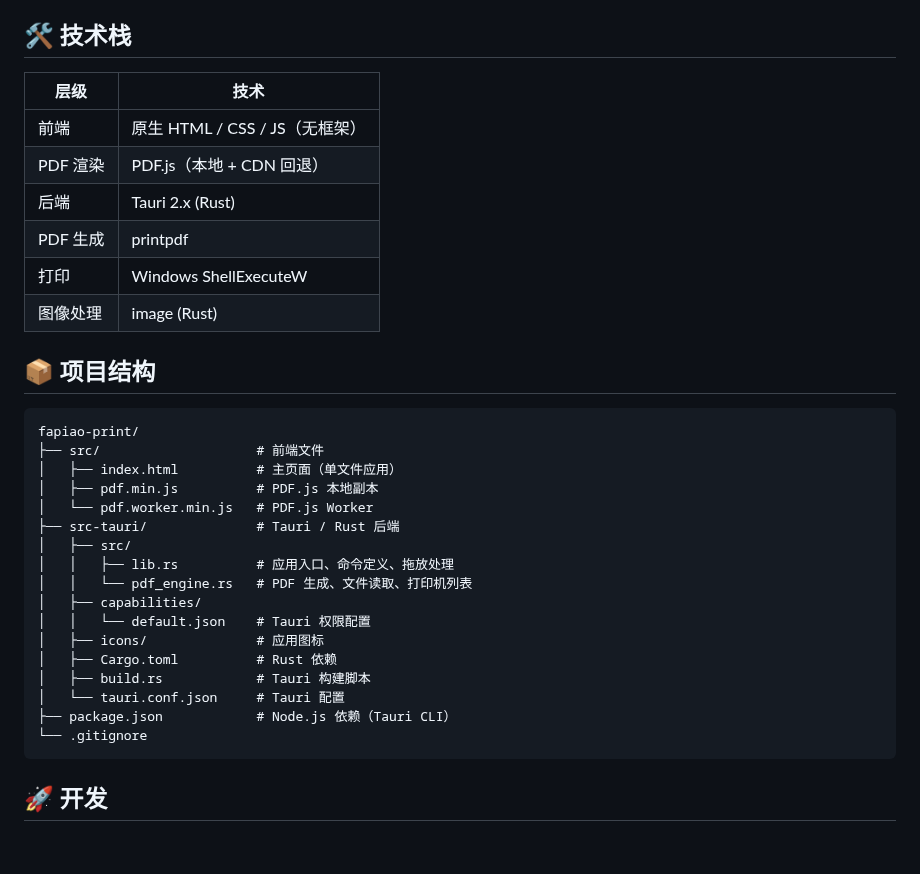
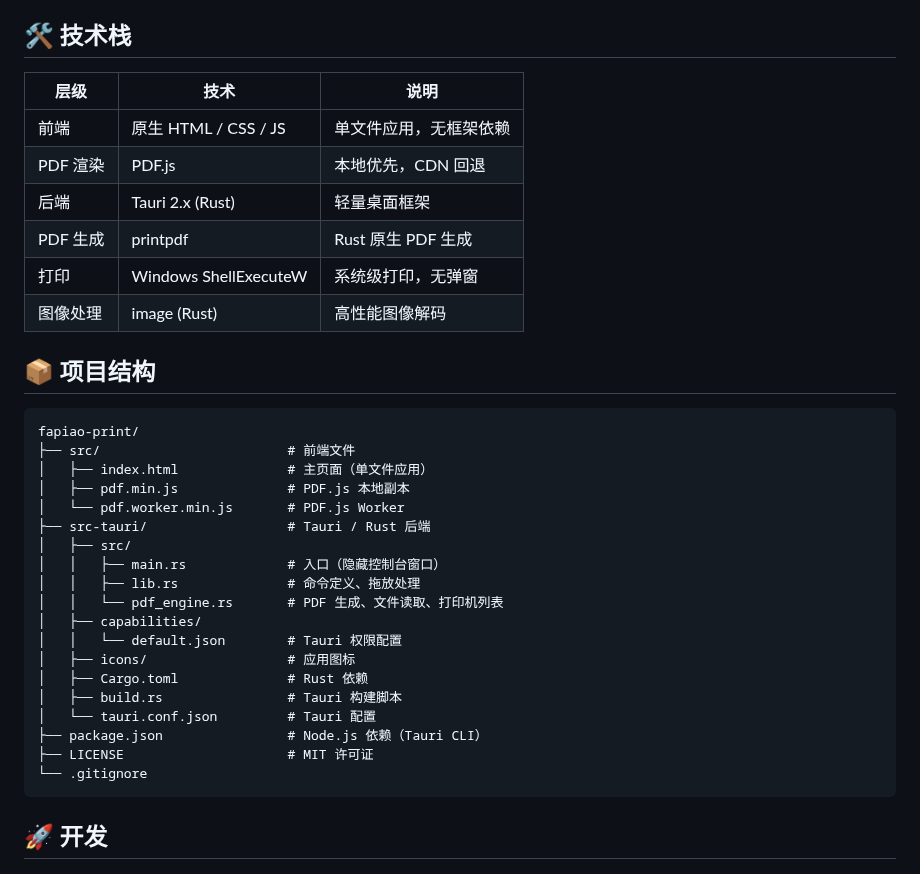
Before and after one commit to erma0/fapiao-print, a Markdown page: README.md, the part around one of its changes. Rendered like a GitHub page; blank space fills up the shorter version.

````diff
--- a/README.md
+++ b/README.md
@@ -18,34 +57,36 @@
 
 ## 🛠 技术栈
 
-| 层级 | 技术 |
-|------|------|
-| 前端 | 原生 HTML / CSS / JS（无框架） |
-| PDF 渲染 | PDF.js（本地 + CDN 回退） |
-| 后端 | Tauri 2.x (Rust) |
-| PDF 生成 | printpdf |
-| 打印 | Windows ShellExecuteW |
-| 图像处理 | image (Rust) |
+| 层级 | 技术 | 说明 |
+|------|------|------|
+| 前端 | 原生 HTML / CSS / JS | 单文件应用，无框架依赖 |
+| PDF 渲染 | PDF.js | 本地优先，CDN 回退 |
+| 后端 | Tauri 2.x (Rust) | 轻量桌面框架 |
+| PDF 生成 | printpdf | Rust 原生 PDF 生成 |
+| 打印 | Windows ShellExecuteW | 系统级打印，无弹窗 |
+| 图像处理 | image (Rust) | 高性能图像解码 |
 
 ## 📦 项目结构
 
 ```
 fapiao-print/
-├── src/                    # 前端文件
-│   ├── index.html          # 主页面（单文件应用）
-│   ├── pdf.min.js          # PDF.js 本地副本
-│   └── pdf.worker.min.js   # PDF.js Worker
-├── src-tauri/              # Tauri / Rust 后端
+├── src/                        # 前端文件
+│   ├── index.html              # 主页面（单文件应用）
+│   ├── pdf.min.js              # PDF.js 本地副本
+│   └── pdf.worker.min.js       # PDF.js Worker
+├── src-tauri/                  # Tauri / Rust 后端
 │   ├── src/
-│   │   ├── lib.rs          # 应用入口、命令定义、拖放处理
-│   │   └── pdf_engine.rs   # PDF 生成、文件读取、打印机列表
+│   │   ├── main.rs             # 入口（隐藏控制台窗口）
+│   │   ├── lib.rs              # 命令定义、拖放处理
+│   │   └── pdf_engine.rs       # PDF 生成、文件读取、打印机列表
 │   ├── capabilities/
-│   │   └── default.json    # Tauri 权限配置
-│   ├── icons/              # 应用图标
-│   ├── Cargo.toml          # Rust 依赖
-│   ├── build.rs            # Tauri 构建脚本
-│   └── tauri.conf.json     # Tauri 配置
-├── package.json            # Node.js 依赖（Tauri CLI）
+│   │   └── default.json        # Tauri 权限配置
+│   ├── icons/                  # 应用图标
+│   ├── Cargo.toml              # Rust 依赖
+│   ├── build.rs                # Tauri 构建脚本
+│   └── tauri.conf.json         # Tauri 配置
+├── package.json                # Node.js 依赖（Tauri CLI）
+├── LICENSE                     # MIT 许可证
 └── .gitignore
 ```
 
````
Also changed, not shown: other parts of README.md (+71 -12 lines), screenshots/dark.png (added), screenshots/light.png (added).
